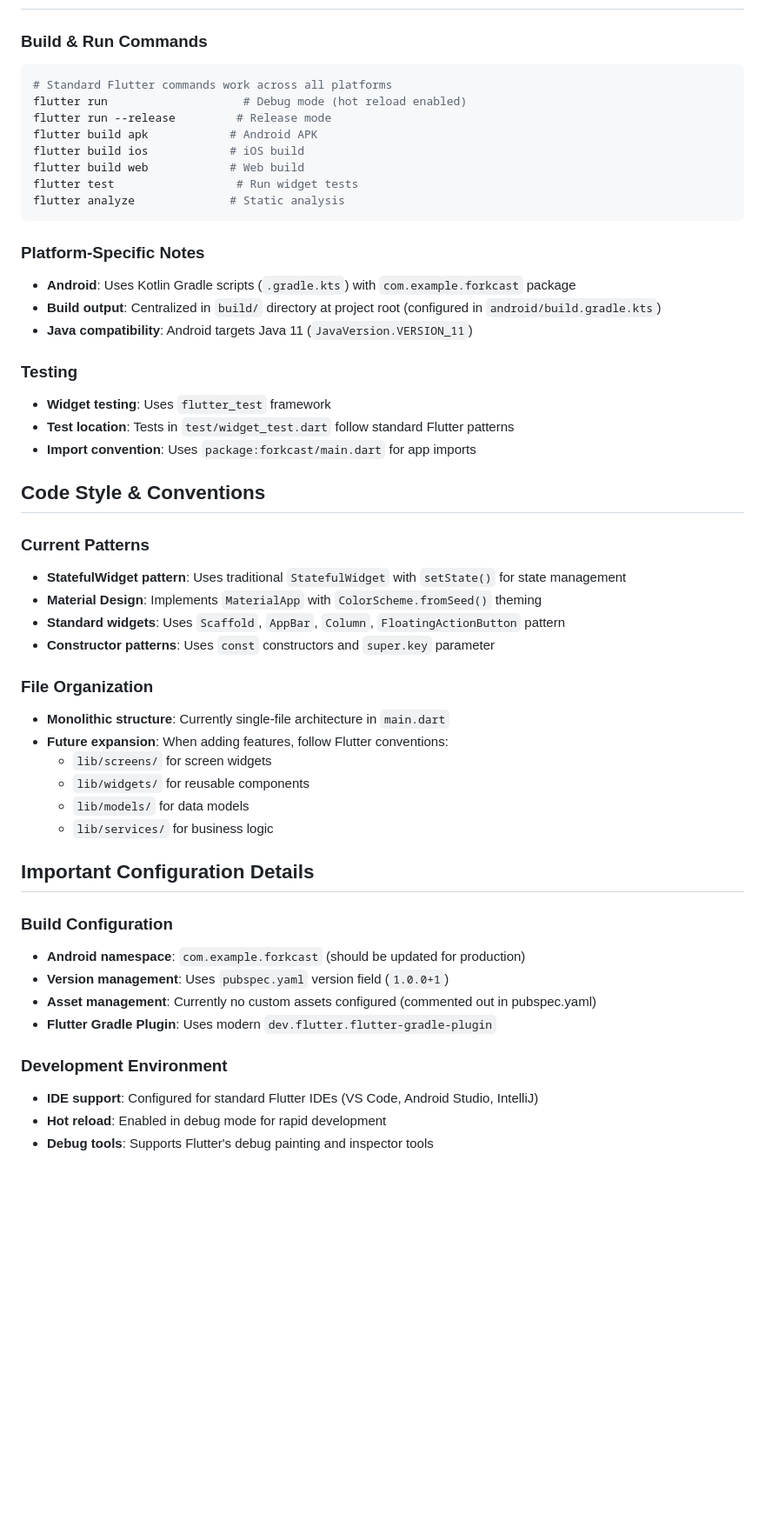
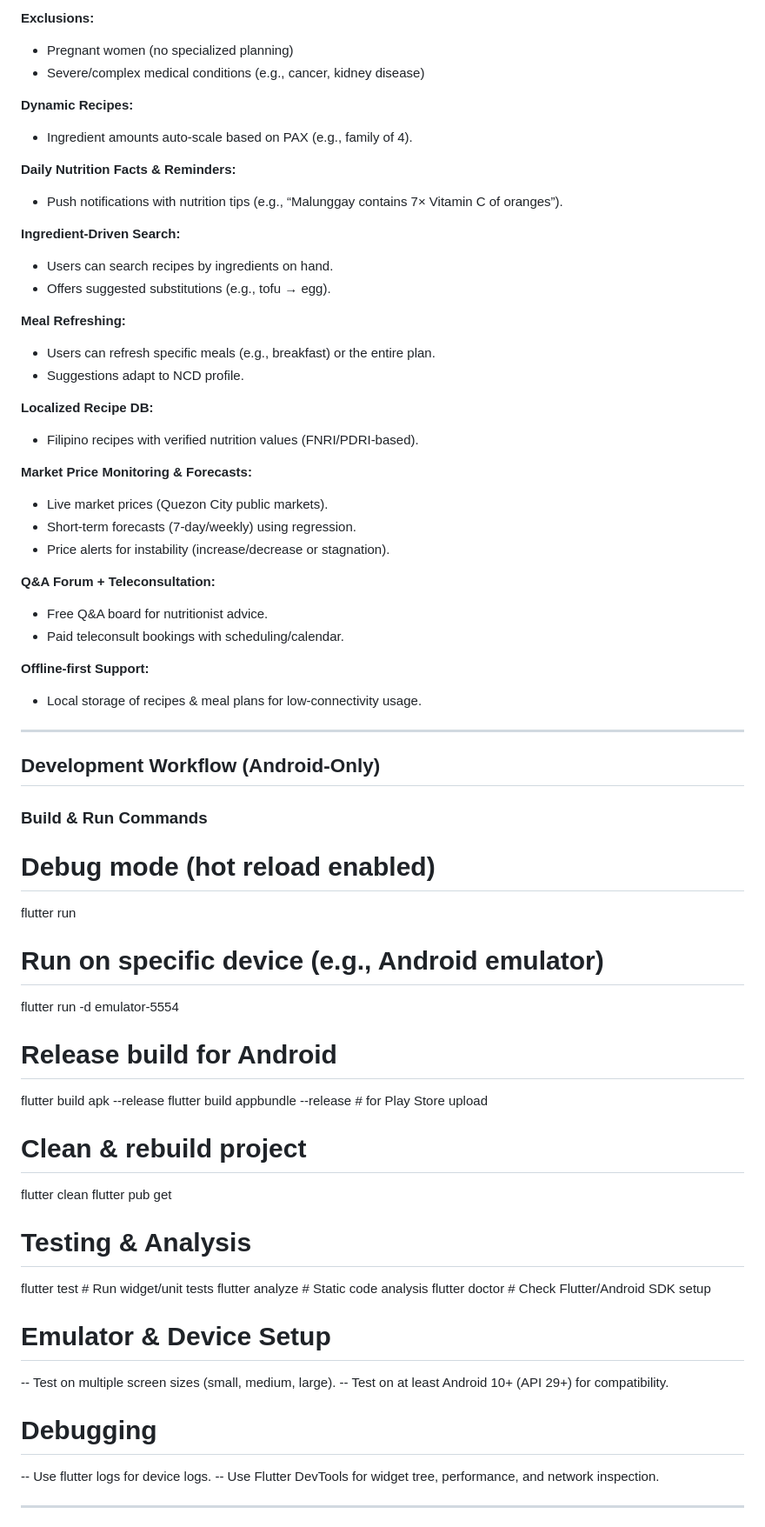
Before and after one commit to notsocj/forkcast, a Markdown page: .github/copilot-instructions.md, the part around one of its changes. Shown at 87% size. Rendered like a GitHub page; blank space fills up the shorter version.

Commit message:
updated the instructions

````diff
--- a/.github/copilot-instructions.md
+++ b/.github/copilot-instructions.md
@@ -20,52 +95,68 @@ This is a Flutter multi-platform project named "forkcast" configured for Android
+**Exclusions:**
+- Pregnant women (no specialized planning)
+- Severe/complex medical conditions (e.g., cancer, kidney disease)
+
+**Dynamic Recipes:**
+- Ingredient amounts auto-scale based on PAX (e.g., family of 4).
+
+**Daily Nutrition Facts & Reminders:**
+- Push notifications with nutrition tips (e.g., “Malunggay contains 7× Vitamin C of oranges”).
+
+**Ingredient-Driven Search:**
+- Users can search recipes by ingredients on hand.
+- Offers suggested substitutions (e.g., tofu → egg).
+
+**Meal Refreshing:**
+- Users can refresh specific meals (e.g., breakfast) or the entire plan.
+- Suggestions adapt to NCD profile.
+
+**Localized Recipe DB:**
+- Filipino recipes with verified nutrition values (FNRI/PDRI-based).
+
+**Market Price Monitoring & Forecasts:**
+- Live market prices (Quezon City public markets).
+- Short-term forecasts (7-day/weekly) using regression.
+- Price alerts for instability (increase/decrease or stagnation).
+
+**Q&A Forum + Teleconsultation:**
+- Free Q&A board for nutritionist advice.
+- Paid teleconsult bookings with scheduling/calendar.
+
+**Offline-first Support:**
+- Local storage of recipes & meal plans for low-connectivity usage.
+
+---
+
+## Development Workflow (Android-Only)
 
 ### Build & Run Commands
-```bash
-# Standard Flutter commands work across all platforms
-flutter run                    # Debug mode (hot reload enabled)
-flutter run --release         # Release mode
-flutter build apk            # Android APK
-flutter build ios            # iOS build
-flutter build web            # Web build
-flutter test                  # Run widget tests
-flutter analyze              # Static analysis
-```
 
-### Platform-Specific Notes
-- **Android**: Uses Kotlin Gradle scripts (`.gradle.kts`) with `com.example.forkcast` package
-- **Build output**: Centralized in `build/` directory at project root (configured in `android/build.gradle.kts`)
-- **Java compatibility**: Android targets Java 11 (`JavaVersion.VERSION_11`)
+# Debug mode (hot reload enabled)
+flutter run
 
-### Testing
-- **Widget testing**: Uses `flutter_test` framework
-- **Test location**: Tests in `test/widget_test.dart` follow standard Flutter patterns
-- **Import convention**: Uses `package:forkcast/main.dart` for app imports
+# Run on specific device (e.g., Android emulator)
+flutter run -d emulator-5554
 
-## Code Style & Conventions
+# Release build for Android
+flutter build apk --release
+flutter build appbundle --release   # for Play Store upload
 
-### Current Patterns
-- **StatefulWidget pattern**: Uses traditional `StatefulWidget` with `setState()` for state management
-- **Material Design**: Implements `MaterialApp` with `ColorScheme.fromSeed()` theming
-- **Standard widgets**: Uses `Scaffold`, `AppBar`, `Column`, `FloatingActionButton` pattern
-- **Constructor patterns**: Uses `const` constructors and `super.key` parameter
+# Clean & rebuild project
+flutter clean
+flutter pub get
 
-### File Organization
-- **Monolithic structure**: Currently single-file architecture in `main.dart`
-- **Future expansion**: When adding features, follow Flutter conventions:
-  - `lib/screens/` for screen widgets
-  - `lib/widgets/` for reusable components
-  - `lib/models/` for data models
-  - `lib/services/` for business logic
+# Testing & Analysis
+flutter test               # Run widget/unit tests
+flutter analyze            # Static code analysis
+flutter doctor             # Check Flutter/Android SDK setup
 
-## Important Configuration Details
+# Emulator & Device Setup
+-- Test on multiple screen sizes (small, medium, large).
+-- Test on at least Android 10+ (API 29+) for compatibility.
 
-### Build Configuration
-- **Android namespace**: `com.example.forkcast` (should be updated for production)
-- **Version management**: Uses `pubspec.yaml` version field (`1.0.0+1`)
-- **Asset management**: Currently no custom assets configured (commented out in pubspec.yaml)
-- **Flutter Gradle Plugin**: Uses modern `dev.flutter.flutter-gradle-plugin`
+# Debugging
+-- Use flutter logs for device logs.
+-- Use Flutter DevTools for widget tree, performance, and network inspection.
 
-### Development Environment
-- **IDE support**: Configured for standard Flutter IDEs (VS Code, Android Studio, IntelliJ)
-- **Hot reload**: Enabled in debug mode for rapid development
-- **Debug tools**: Supports Flutter's debug painting and inspector tools
+---
 
````
Also changed, not shown: other parts of .github/copilot-instructions.md (+177 -21 lines), .github/instructions/firebase_structure.instructions.md (added, +106 -0 lines).
